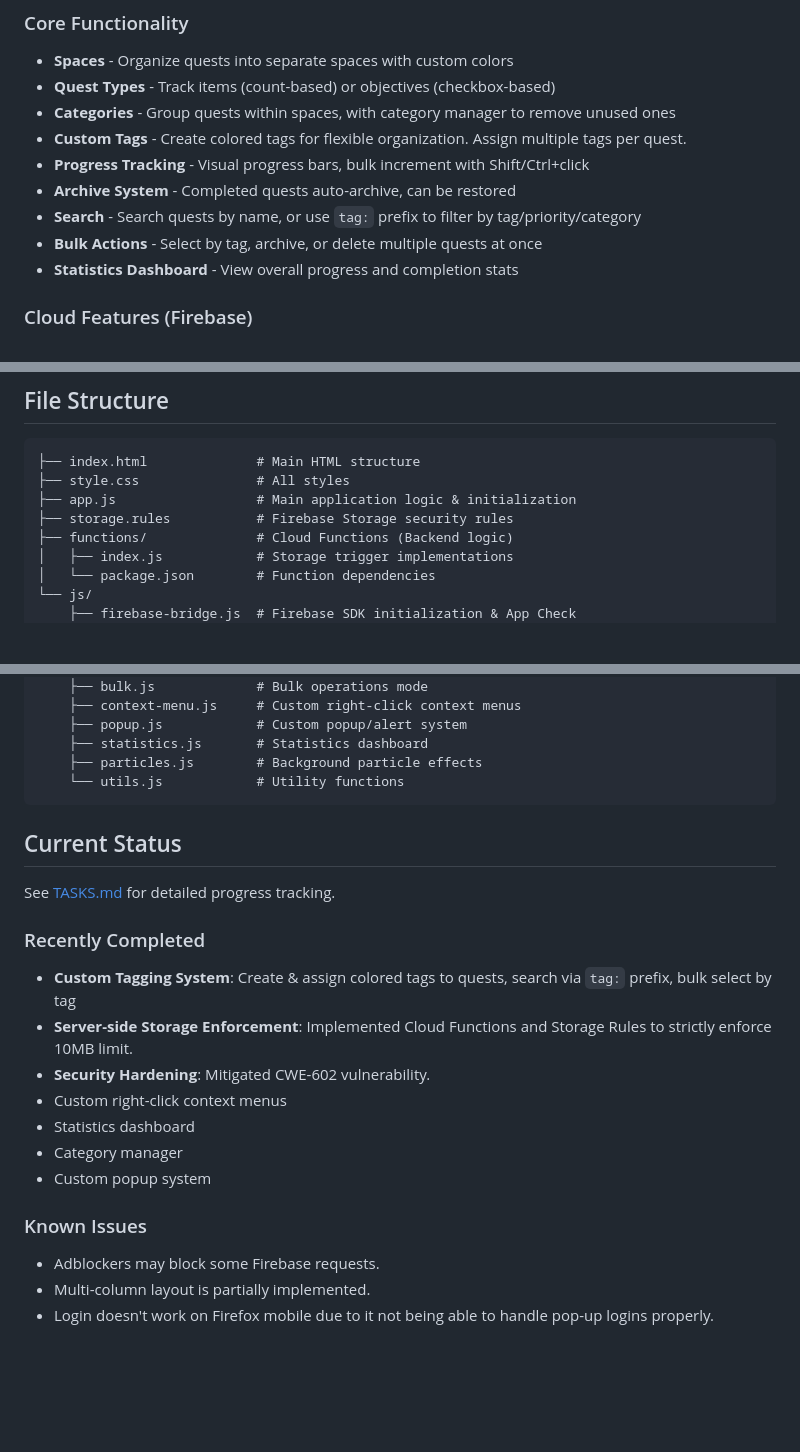
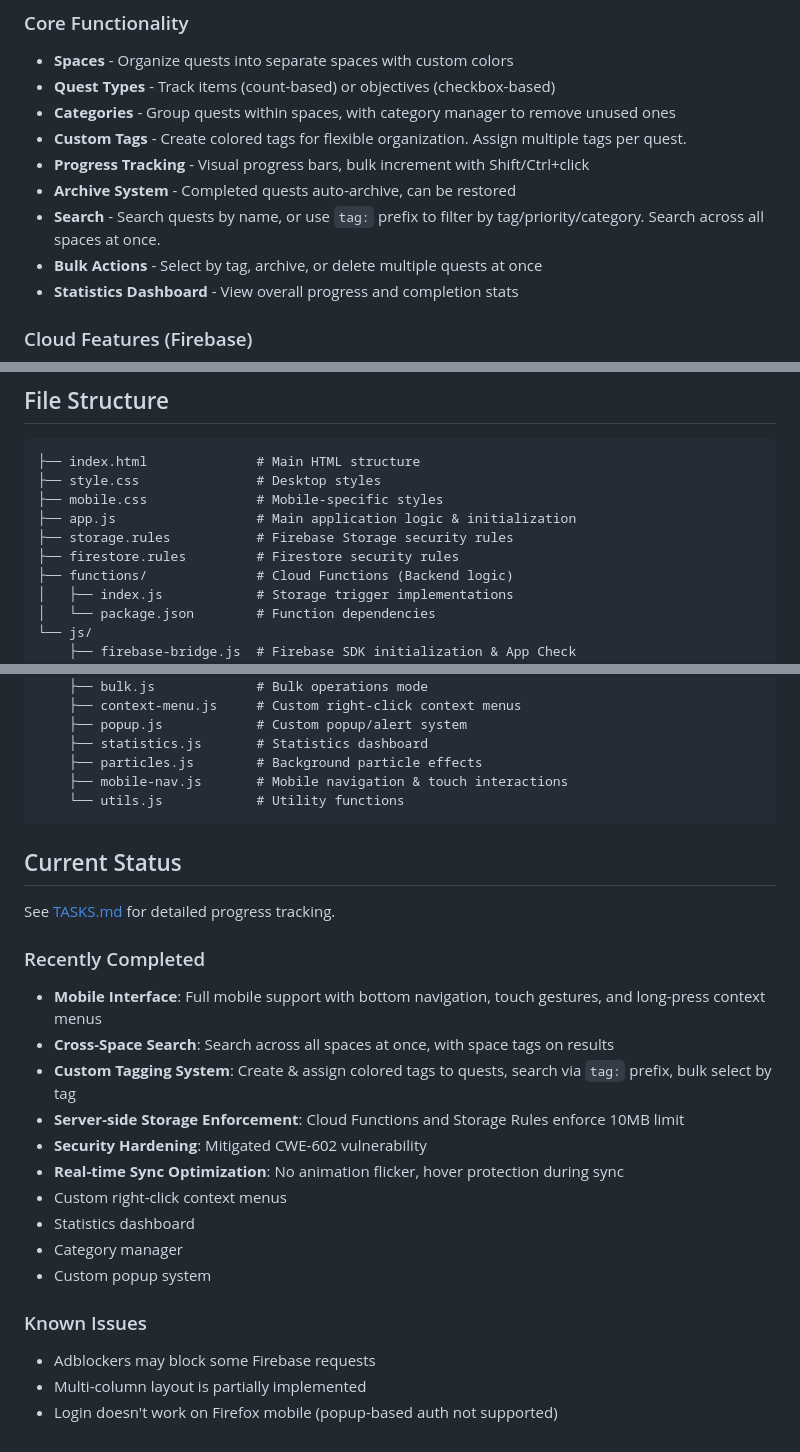
Before and after one commit to LunarKittyy/fetchquesttracker, a Markdown page: README.md, 3 parts joined by grey strips. GitHub-like rendering; blank space fills up the shorter version.

````diff
--- a/README.md
+++ b/README.md
@@ -14,7 +14,7 @@ A stylish quest/item tracker web application with Firebase cloud sync support.
 - **Custom Tags** - Create colored tags for flexible organization. Assign multiple tags per quest.
 - **Progress Tracking** - Visual progress bars, bulk increment with Shift/Ctrl+click
 - **Archive System** - Completed quests auto-archive, can be restored
-- **Search** - Search quests by name, or use `tag:` prefix to filter by tag/priority/category
+- **Search** - Search quests by name, or use `tag:` prefix to filter by tag/priority/category. Search across all spaces at once.
 - **Bulk Actions** - Select by tag, archive, or delete multiple quests at once
 - **Statistics Dashboard** - View overall progress and completion stats
 
@@ -109,9 +109,11 @@ The frontend is a static site (HTML/JS/CSS).
 
 ```
 ├── index.html              # Main HTML structure
-├── style.css               # All styles
+├── style.css               # Desktop styles
+├── mobile.css              # Mobile-specific styles
 ├── app.js                  # Main application logic & initialization
 ├── storage.rules           # Firebase Storage security rules
+├── firestore.rules         # Firestore security rules
 ├── functions/              # Cloud Functions (Backend logic)
 │   ├── index.js            # Storage trigger implementations
 │   └── package.json        # Function dependencies
@@ -132,6 +134,7 @@ The frontend is a static site (HTML/JS/CSS).
     ├── popup.js            # Custom popup/alert system
     ├── statistics.js       # Statistics dashboard
     ├── particles.js        # Background particle effects
+    ├── mobile-nav.js       # Mobile navigation & touch interactions
     └── utils.js            # Utility functions
 ```
 
@@ -141,9 +144,12 @@ See [TASKS.md](TASKS.md) for detailed progress tracking.
 
 ### Recently Completed
 
+- **Mobile Interface**: Full mobile support with bottom navigation, touch gestures, and long-press context menus
+- **Cross-Space Search**: Search across all spaces at once, with space tags on results
 - **Custom Tagging System**: Create & assign colored tags to quests, search via `tag:` prefix, bulk select by tag
-- **Server-side Storage Enforcement**: Implemented Cloud Functions and Storage Rules to strictly enforce 10MB limit.
-- **Security Hardening**: Mitigated CWE-602 vulnerability.
+- **Server-side Storage Enforcement**: Cloud Functions and Storage Rules enforce 10MB limit
+- **Security Hardening**: Mitigated CWE-602 vulnerability
+- **Real-time Sync Optimization**: No animation flicker, hover protection during sync
 - Custom right-click context menus
 - Statistics dashboard
 - Category manager
@@ -151,6 +157,6 @@ See [TASKS.md](TASKS.md) for detailed progress tracking.
 
 ### Known Issues
 
-- Adblockers may block some Firebase requests.
-- Multi-column layout is partially implemented.
-- Login doesn't work on Firefox mobile due to it not being able to handle pop-up logins properly.
+- Adblockers may block some Firebase requests
+- Multi-column layout is partially implemented
+- Login doesn't work on Firefox mobile (popup-based auth not supported)
````
Also changed, not shown: other parts of README.md (+1 -1 lines).
